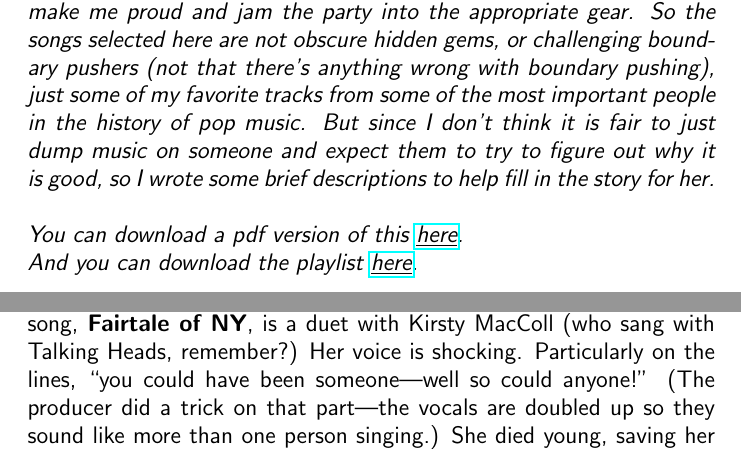
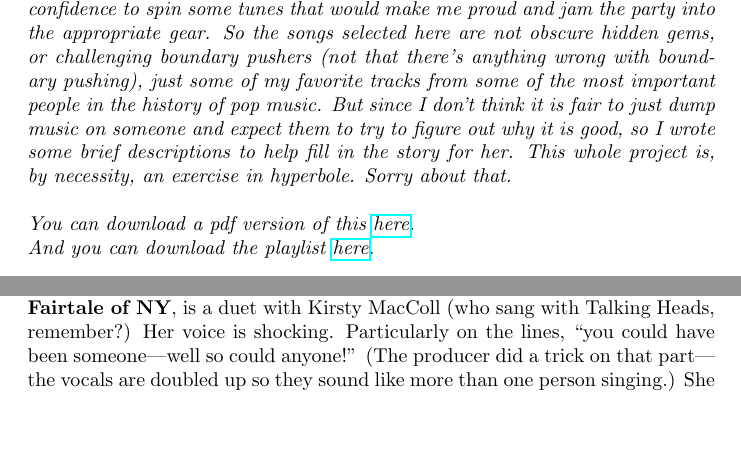
Before and after one commit to grannycart/musicforemma, a LaTeX document (texfiles/MusicforEmma.tex): two parts of pages 1 and 9 of 12 before the commit and two parts of pages 1 and 7 of 10 after it, joined at a grey line, cut so that both start at the same text, the shorter picture padded with empty space. Compiled offline with pdfLaTeX.

Commit message:
a few polishing edits

```diff
--- a/texfiles/MusicforEmma.tex
+++ b/texfiles/MusicforEmma.tex
@@ -13,7 +13,8 @@
 % \usepackage{fancyhdr}
  \usepackage{hyperref}
 
-\renewcommand{\familydefault}{\sfdefault} % Sans font for the pdf
+% \renewcommand{\familydefault}{\sfdefault} % Sans font for the pdf
+% good for presentation-quality pdfs
 
 % \renewcommand*{\familydefault}{\sfdefault} % Set sans serif as default font
 % \setlength{\parindent}{0.6pt}  %not sure what these are for. Maybe necessary for tex files?
@@ -29,10 +30,11 @@
 This is a mix I made for my 15 year old sister Emma.
 At some point in her life Emma will be at a party full of cool smart people, and someone will ask her to pick some music to play. I would hope (as my sister) she would have the confidence to spin some tunes that would make me proud and jam the party into the appropriate gear.
 So the songs selected here are not obscure hidden gems, or challenging boundary pushers (not that there's anything wrong with boundary pushing), just some of my favorite tracks from some of the most important people in the history of pop music.
-But since I don't think it is fair to just dump music on someone and expect them to try to figure out why it is good, so I wrote some brief descriptions to help fill in the story for her.\\
+But since I don't think it is fair to just dump music on someone and expect them to try to figure out why it is good, so I wrote some brief descriptions to help fill in the story for her.
+This whole project is, by necessity, an exercise in hyperbole. Sorry about that.\\
 \\
-You can download a pdf version of this \href{http://dynohub.net/musicforemma/texfiles/MusicforEmma.pdf}{\underline{here}}.\\
-And you can download the playlist \href{http://dynohub.net/musicforemma/musicforemma-tracks.zip}{\underline{here}}.\\
+You can download a pdf version of this \href{http://grannycart.net/musicforemma/texfiles/MusicforEmma.pdf}{here}.\\
+And you can download the playlist \href{http://grannycart.net/musicforemma/musicforemma-tracks.zip}{here}.\\
 \upshape
 
 
```
Also changed, not shown: texfiles/MusicforEmma.pdf, texfiles/MusicforEmma.tex (2 more changed lines), 9 other files.
